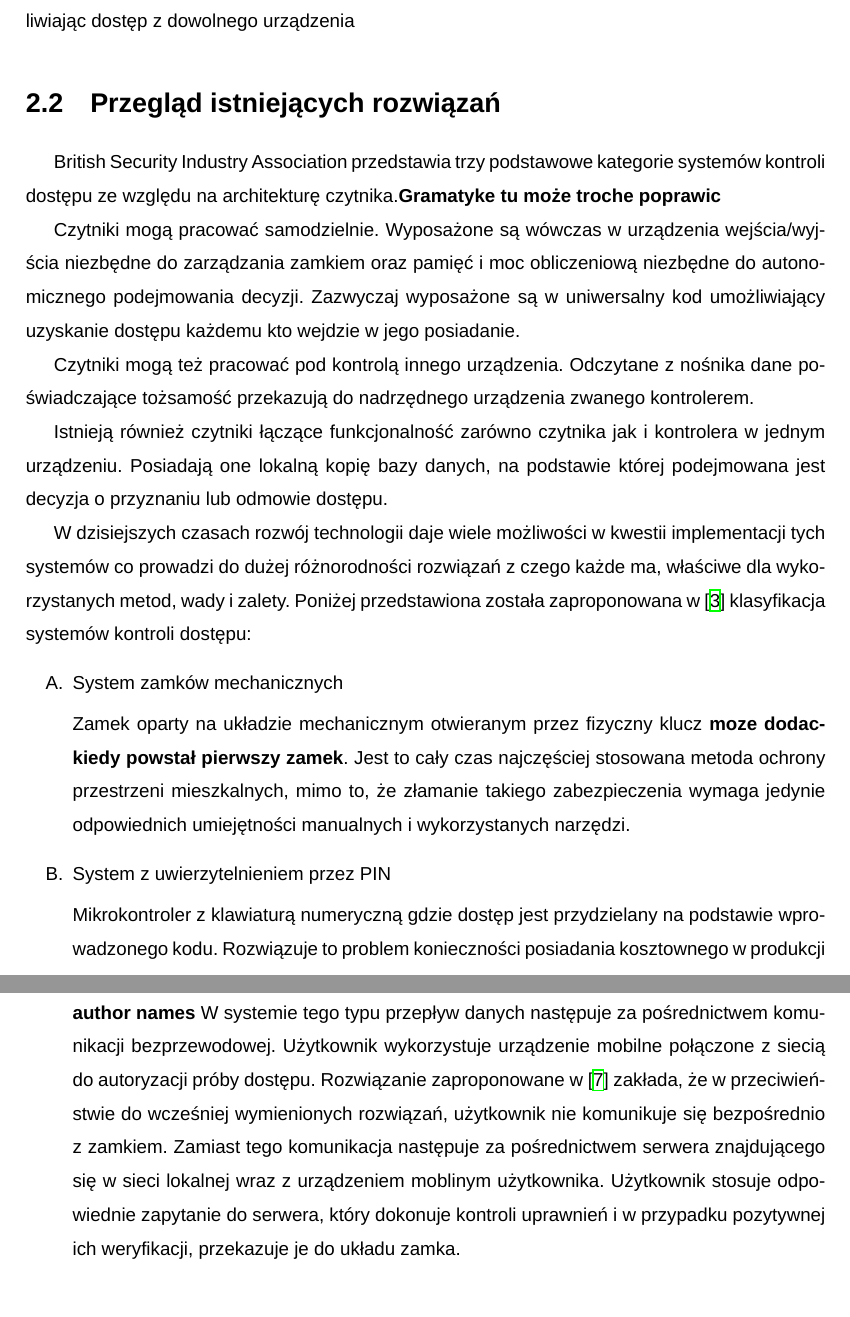
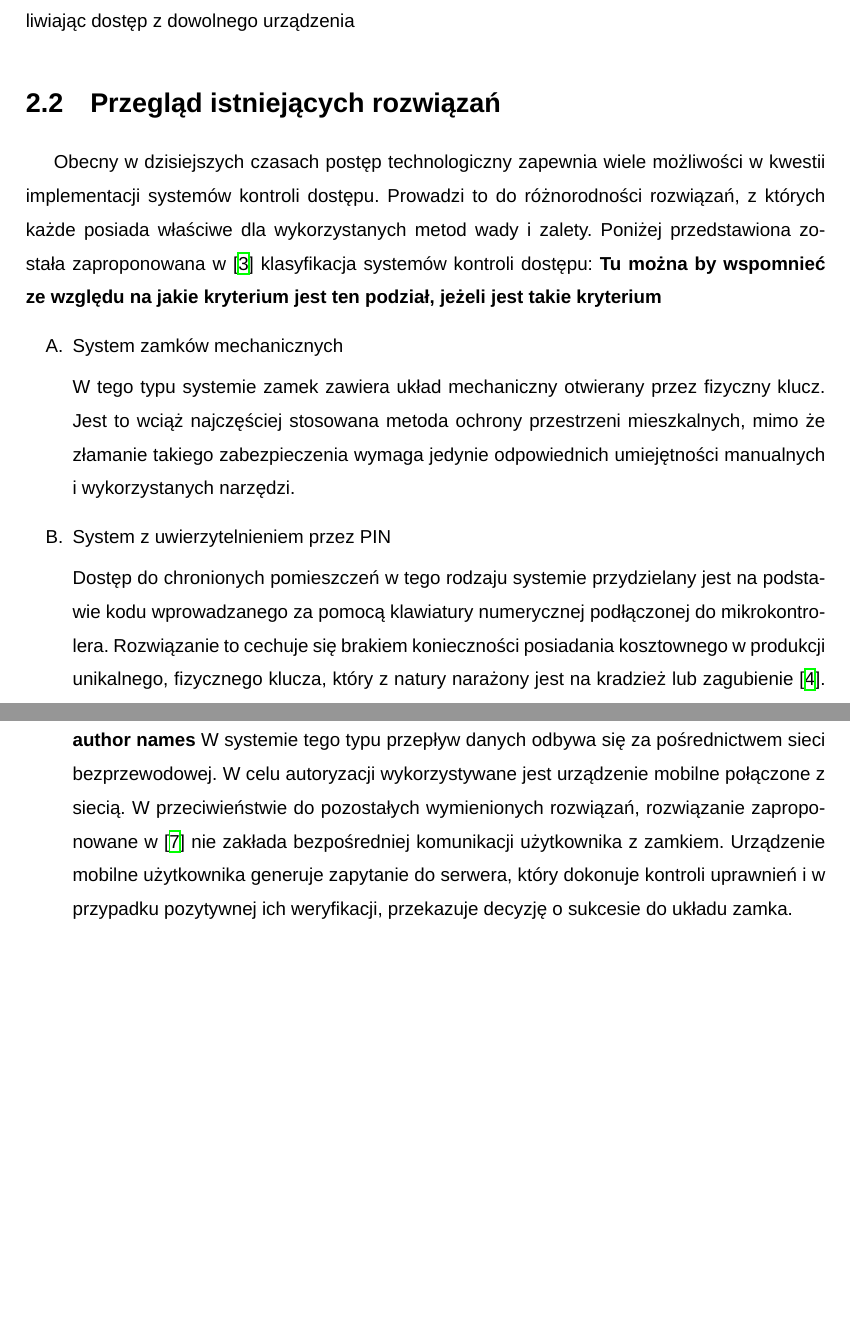
Before and after one commit to adapiekarska/centralized-lock-system, a LaTeX document (docs/document.tex, which reads docs/chapters/problem-domain.tex): two parts of pages 12 and 14 of 39 before the commit and two parts of pages 12 and 13 of 39 after it, joined at a grey line, cut so that both start at the same text, the shorter picture padded with empty space. Compiled offline with XeLaTeX; a missing font is replaced by an installed copy or a similar font.

Commit message:
Review 2.2

```diff
--- a/docs/chapters/problem-domain.tex
+++ b/docs/chapters/problem-domain.tex
@@ -22,23 +22,17 @@
 		W zależności od potrzeb, oprogramowanie w systemie może być samodzielnym programem zainstalowanym na komputerze osobistym bądź złożonym i bezpiecznym oprogramowaniem zainstalowanym na serwerze. Często opiera się na rozwiązaniach webowych lub mobilnych, umożliwiając dostęp z dowolnego urządzenia
 
 	\section{Przegląd istniejących rozwiązań}
-		British Security Industry Association przedstawia trzy podstawowe kategorie systemów kontroli dostępu ze względu na architekturę czytnika.\textbf{Gramatyke tu może troche poprawic}
 
-		Czytniki mogą pracować samodzielnie. Wyposażone są wówczas w urządzenia wejścia/wyjścia niezbędne do zarządzania zamkiem oraz pamięć i moc obliczeniową niezbędne do autonomicznego podejmowania decyzji. Zazwyczaj wyposażone są w uniwersalny kod umożliwiający uzyskanie dostępu każdemu kto wejdzie w jego posiadanie.
-
-		Czytniki mogą też pracować pod kontrolą innego urządzenia. Odczytane z nośnika dane poświadczające tożsamość przekazują do nadrzędnego urządzenia zwanego kontrolerem.
-
-		Istnieją również czytniki łączące funkcjonalność zarówno czytnika jak i kontrolera w jednym urządzeniu. Posiadają one lokalną kopię bazy danych, na podstawie której podejmowana jest decyzja o przyznaniu lub odmowie dostępu.
-
-		W dzisiejszych czasach rozwój technologii daje wiele możliwości w kwestii implementacji tych systemów co prowadzi do dużej różnorodności rozwiązań z czego każde ma, właściwe dla wykorzystanych metod, wady i zalety. Poniżej przedstawiona została zaproponowana w \cite{access-system-survey} klasyfikacja systemów kontroli dostępu:
+		Obecny w dzisiejszych czasach postęp technologiczny zapewnia wiele możliwości w kwestii implementacji systemów kontroli dostępu. Prowadzi to do różnorodności rozwiązań, z których każde posiada właściwe dla wykorzystanych metod wady i zalety. Poniżej przedstawiona została zaproponowana w \cite{access-system-survey} klasyfikacja systemów kontroli dostępu:
+		\textbf{Tu można by wspomnieć ze względu na jakie kryterium jest ten podział, jeżeli jest takie kryterium}
 		\begin{enumerate}[label=\Alph*.]
 			\item System zamków mechanicznych
 
-				Zamek oparty na układzie mechanicznym otwieranym przez fizyczny klucz \textbf{moze dodackiedy powstał pierwszy zamek}. Jest to cały czas najczęściej stosowana metoda ochrony przestrzeni mieszkalnych, mimo to, że złamanie takiego zabezpieczenia wymaga jedynie odpowiednich umiejętności manualnych i wykorzystanych narzędzi.
+				W tego typu systemie zamek zawiera układ mechaniczny otwierany przez fizyczny klucz. Jest to wciąż najczęściej stosowana metoda ochrony przestrzeni mieszkalnych, mimo że złamanie takiego zabezpieczenia wymaga jedynie odpowiednich umiejętności manualnych i wykorzystanych narzędzi.
 
 			\item System z uwierzytelnieniem przez PIN
 
-				Mikrokontroler z klawiaturą numeryczną gdzie dostęp jest przydzielany na podstawie wprowadzonego kodu. Rozwiązuje to problem konieczności posiadania kosztownego w produkcji unikalnego, fizycznego klucza, który z natury narażony jest na kradzież lub zagubienie~\cite{keypad-access-system}. Wadą tego rozwiazania jest ograniczona możliwość zmiany kodu dostępu i podatność na jego ekstrakcję z pamięci programowalnej.
+				Dostęp do chronionych pomieszczeń w tego rodzaju systemie przydzielany jest na podstawie kodu wprowadzanego za pomocą klawiatury numerycznej podłączonej do mikrokontrolera. Rozwiązanie to cechuje się brakiem konieczności posiadania kosztownego w produkcji unikalnego, fizycznego klucza, który z natury narażony jest na kradzież lub zagubienie~\cite{keypad-access-system}. Wadą tego rozwiazania jest ograniczona możliwość zmiany kodu dostępu i podatność na jego wydobycie z pamięci programowalnej.
 
 			\item System z uwierzytelnieniem przez RFID
 
@@ -58,6 +52,6 @@
 
 			\item System oparty o komunikację bezprzewodową
 				\textbf{TODO: review documentation considering author names}
-				W systemie tego typu przepływ danych następuje za pośrednictwem komunikacji bezprzewodowej. Użytkownik wykorzystuje urządzenie mobilne połączone z siecią do autoryzacji próby dostępu. Rozwiązanie zaproponowane w \cite{cryptographic-iot-access-system} zakłada, że w przeciwieństwie do wcześniej wymienionych rozwiązań, użytkownik nie komunikuje się bezpośrednio z zamkiem. Zamiast tego komunikacja następuje za pośrednictwem serwera znajdującego się w sieci lokalnej wraz z urządzeniem moblinym użytkownika. Użytkownik stosuje odpowiednie zapytanie do serwera, który dokonuje kontroli uprawnień i w przypadku pozytywnej ich weryfikacji, przekazuje je do układu zamka.
+				W systemie tego typu przepływ danych odbywa się za pośrednictwem sieci bezprzewodowej. W celu autoryzacji wykorzystywane jest urządzenie mobilne połączone z siecią. W przeciwieństwie do pozostałych wymienionych rozwiązań, rozwiązanie zaproponowane w \cite{cryptographic-iot-access-system} nie zakłada bezpośredniej komunikacji użytkownika z zamkiem. Urządzenie mobilne użytkownika generuje zapytanie do serwera, który dokonuje kontroli uprawnień i w przypadku pozytywnej ich weryfikacji, przekazuje decyzję o sukcesie do układu zamka.
 
 		\end{enumerate}
```
Also changed, not shown: docs/chapters/problem-domain.tex (14 more changed lines).
